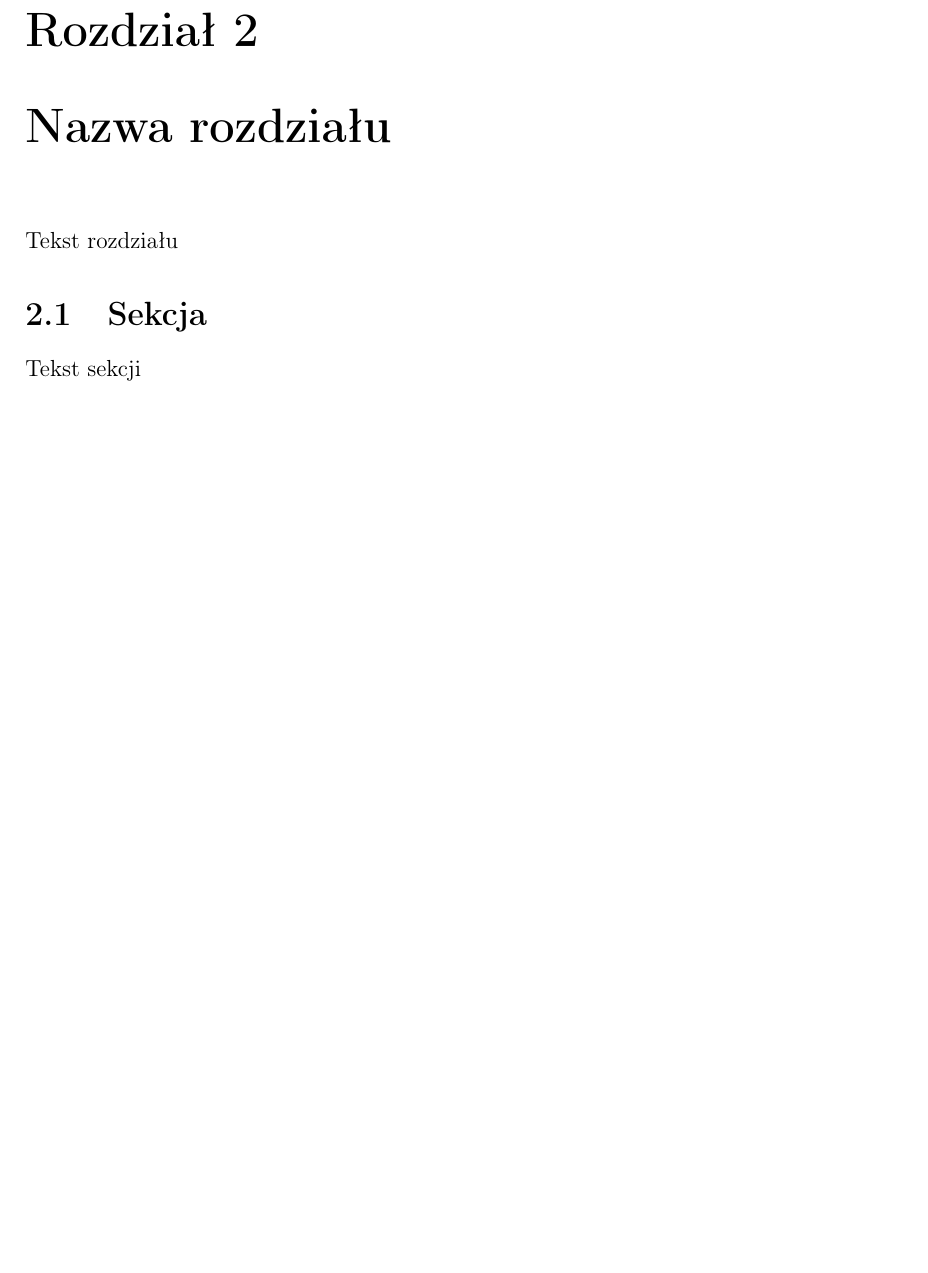
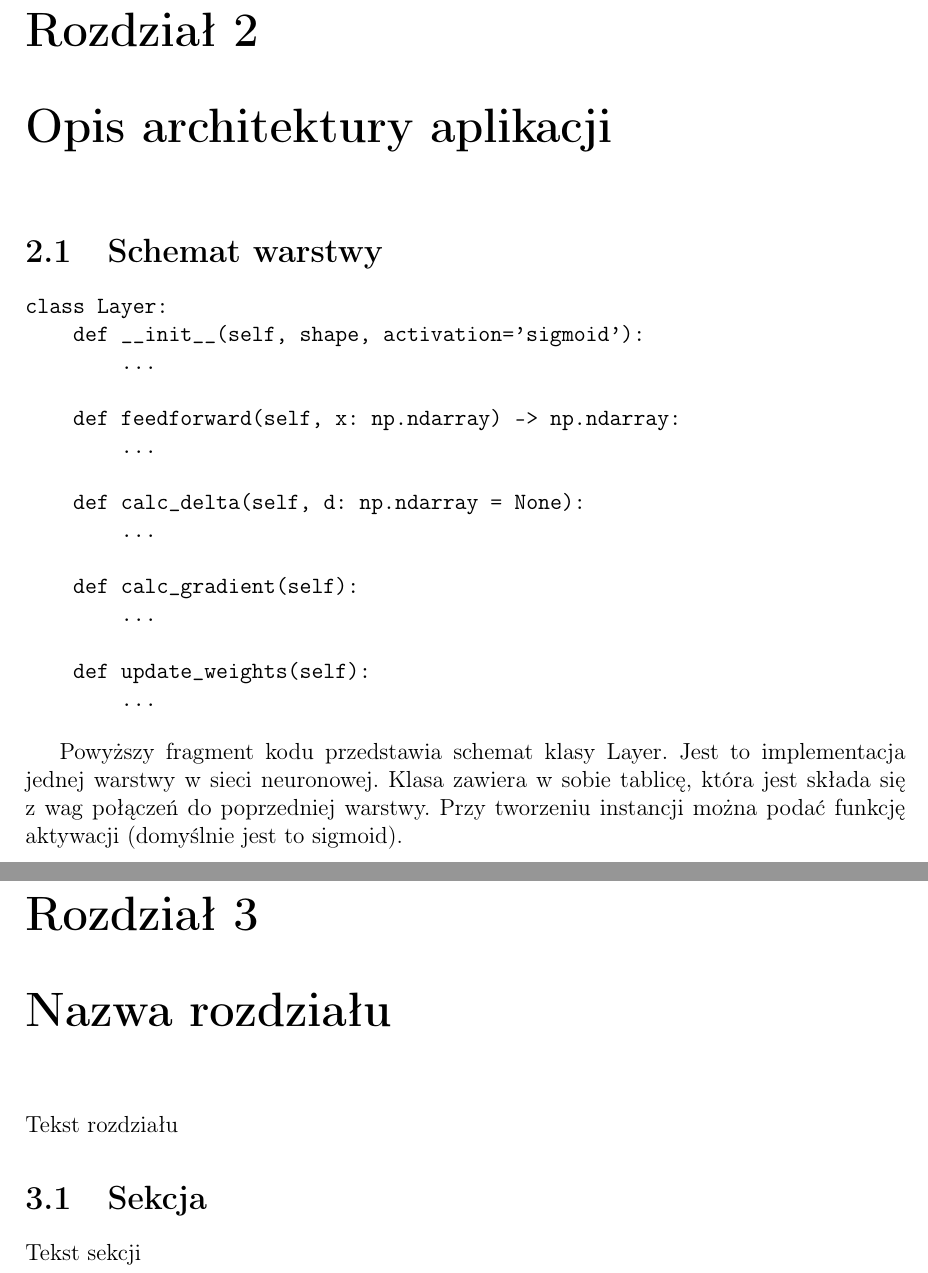
Before and after one commit to matbur/inz-doc, a LaTeX thesis (inz.tex): part of page 7 of 15 before the commit and two parts of pages 7 and 9 of 17 after it, the two joined at a grey line, cut so that both start at the same text, the shorter picture padded with empty space. Compiled offline with LaTeX, dvips and Ghostscript.

Commit message:
Start describing Layer

```diff
--- a/inz.tex
+++ b/inz.tex
@@ -14,6 +14,33 @@
 a = np.arange(10).reshape(5, -2)
 \end{verbatim}
 
+
+\chapter{Opis architektury aplikacji}
+
+\section{Schemat warstwy}
+
+\begin{verbatim}
+class Layer:
+    def __init__(self, shape, activation='sigmoid'):
+        ...
+
+    def feedforward(self, x: np.ndarray) -> np.ndarray:
+        ...
+
+    def calc_delta(self, d: np.ndarray = None):
+        ...
+
+    def calc_gradient(self):
+        ...
+
+    def update_weights(self):
+        ...
+\end{verbatim}
+\label{Schemat klasy Layer}
+
+Powyższy fragment kodu przedstawia schemat klasy Layer. Jest to implementacja jednej warstwy w sieci neuronowej.
+Klasa zawiera w sobie tablicę, która jest składa się z wag połączeń do poprzedniej warstwy.
+Przy tworzeniu instancji można podać funkcję aktywacji (domyślnie jest to sigmoid).
 
 
 \chapter{Nazwa rozdziału}
```
Also changed, not shown: inz.pdf.
